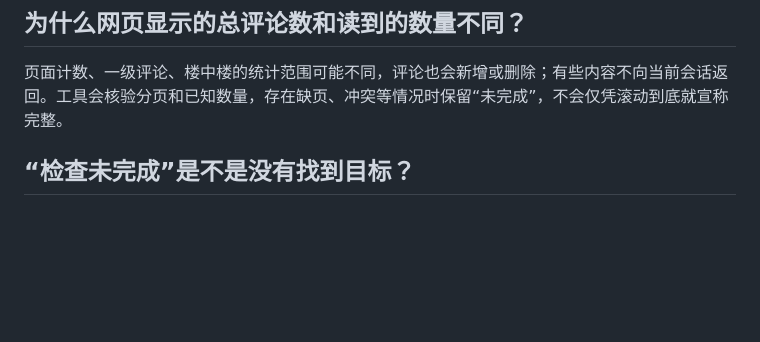
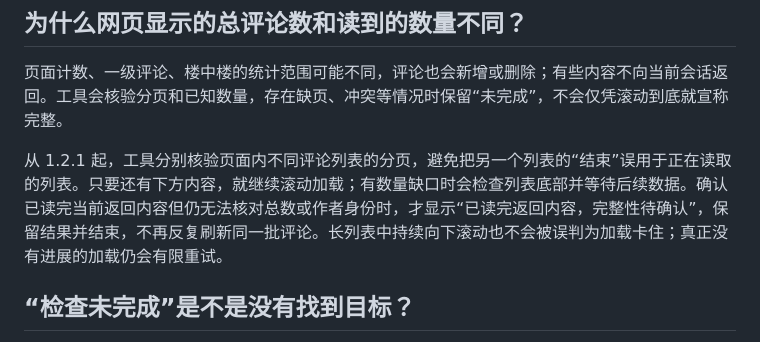
Before and after one commit to howaway-1/douyin-comment-finder, a Markdown page: docs/FAQ.md, the part around the change. Drawn GitHub-style; blank space fills up the shorter version.

Commit message:
补充 v1.2.1 评论数量差异与加载恢复说明
说明多列表分页核验、页面下方继续加载、数量缺口的呈现以及有限自动重试，便于中文用户理解检查结果。

```diff
--- a/docs/FAQ.md
+++ b/docs/FAQ.md
@@ -73,6 +73,8 @@ npm.cmd start
 
 页面计数、一级评论、楼中楼的统计范围可能不同，评论也会新增或删除；有些内容不向当前会话返回。工具会核验分页和已知数量，存在缺页、冲突等情况时保留“未完成”，不会仅凭滚动到底就宣称完整。
 
+从 1.2.1 起，工具分别核验页面内不同评论列表的分页，避免把另一个列表的“结束”误用于正在读取的列表。只要还有下方内容，就继续滚动加载；有数量缺口时会检查列表底部并等待后续数据。确认已读完当前返回内容但仍无法核对总数或作者身份时，才显示“已读完返回内容，完整性待确认”，保留结果并结束，不再反复刷新同一批评论。长列表中持续向下滚动也不会被误判为加载卡住；真正没有进展的加载仍会有限重试。
+
 ## “检查未完成”是不是没有找到目标？
 
 不是。它表示无法证明选定范围已经查完。即使已经找到评论，也可能同时显示未完成覆盖。只有范围完成且目标身份可核验，才能给出该范围内的未找到结论；只查一级评论时无法排除目标在楼中楼中留言。
```
